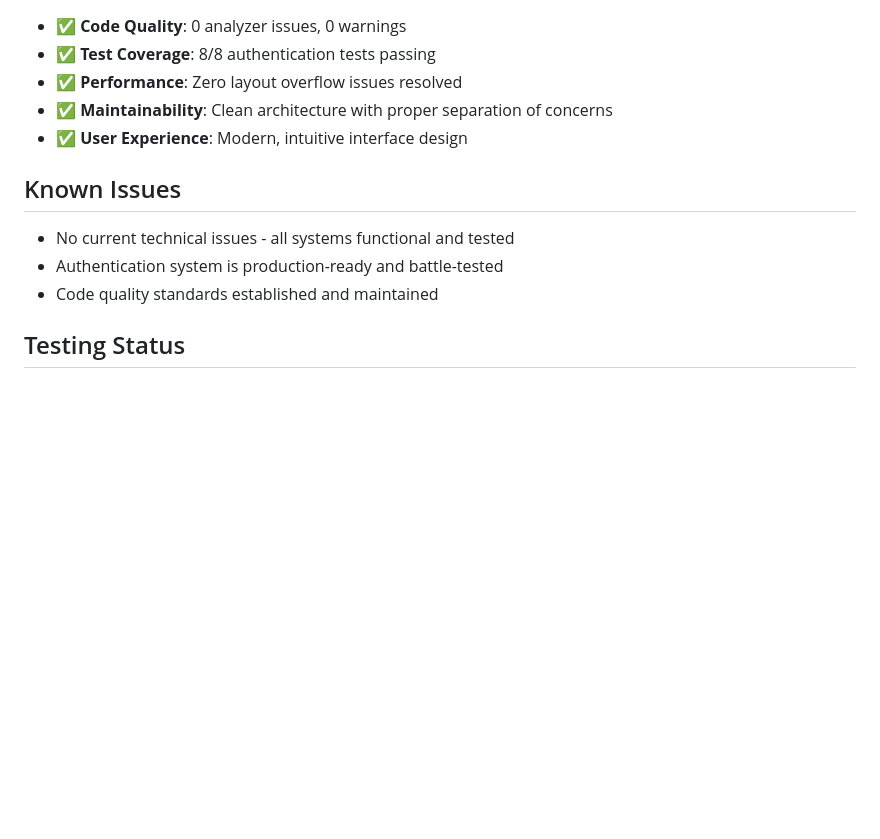
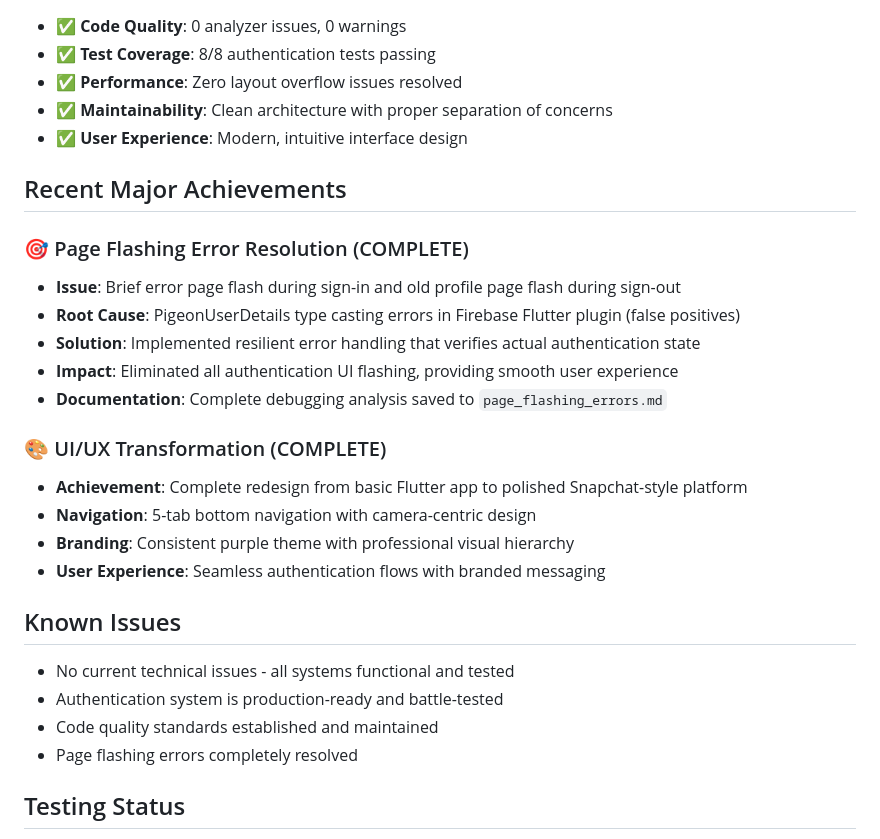
Before and after one commit to dslunde/CritChat, a Markdown page: memory-bank/progress.md, the part around the change printed below. GitHub-like rendering; blank space fills up the shorter version.

```diff
--- a/memory-bank/progress.md
+++ b/memory-bank/progress.md
@@ -90,11 +98,27 @@ The project has successfully implemented a complete authentication system with c
 -   ✅ **Maintainability**: Clean architecture with proper separation of concerns
 -   ✅ **User Experience**: Modern, intuitive interface design
 
+## Recent Major Achievements
+
+### 🎯 Page Flashing Error Resolution (COMPLETE)
+-   **Issue**: Brief error page flash during sign-in and old profile page flash during sign-out
+-   **Root Cause**: PigeonUserDetails type casting errors in Firebase Flutter plugin (false positives)
+-   **Solution**: Implemented resilient error handling that verifies actual authentication state
+-   **Impact**: Eliminated all authentication UI flashing, providing smooth user experience
+-   **Documentation**: Complete debugging analysis saved to `page_flashing_errors.md`
+
+### 🎨 UI/UX Transformation (COMPLETE)
+-   **Achievement**: Complete redesign from basic Flutter app to polished Snapchat-style platform
+-   **Navigation**: 5-tab bottom navigation with camera-centric design
+-   **Branding**: Consistent purple theme with professional visual hierarchy
+-   **User Experience**: Seamless authentication flows with branded messaging
+
 ## Known Issues
 
 -   No current technical issues - all systems functional and tested
 -   Authentication system is production-ready and battle-tested
 -   Code quality standards established and maintained
+-   Page flashing errors completely resolved
 
 ## Testing Status
 
```
Also changed, not shown: other parts of memory-bank/progress.md (+21 -13 lines), memory-bank/page_flashing_errors.md (added, +139 -0 lines).
